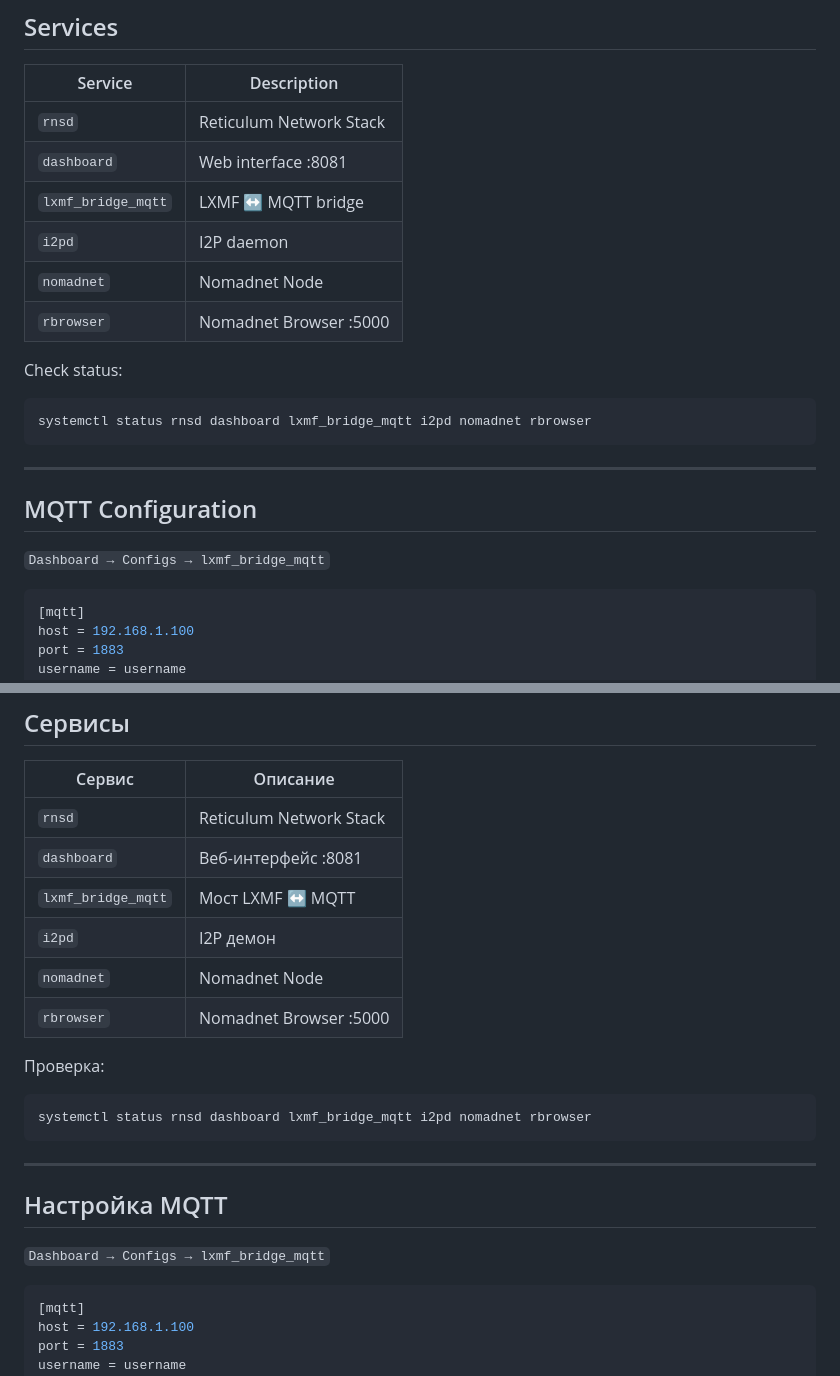
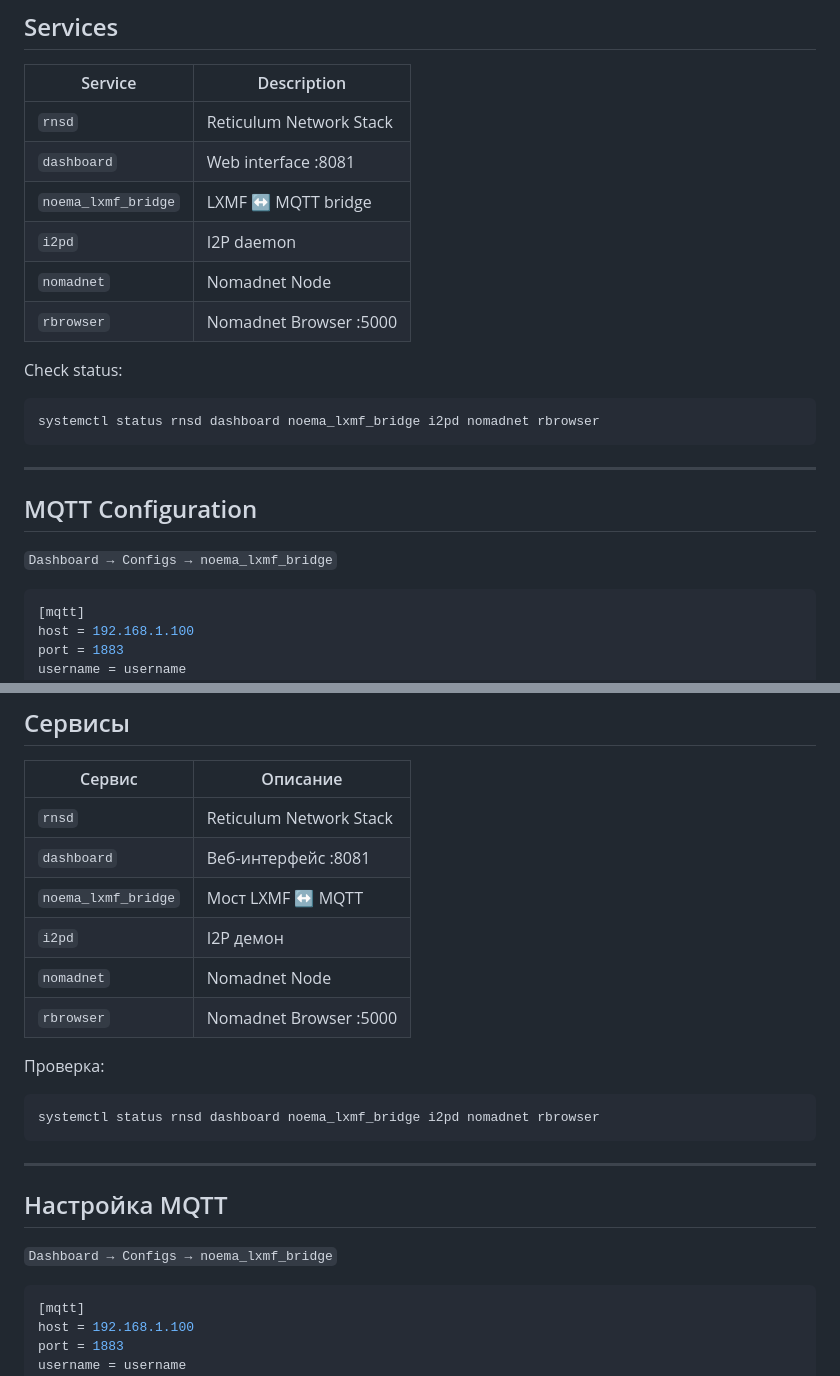
Before and after one commit to e2ret/NOEMA-RNSGate-Lite, a Markdown page: README.md, 2 parts joined by grey strips. Rendered like a GitHub page.

````diff
--- a/README.md
+++ b/README.md
@@ -109,21 +109,21 @@ nmtui
 |---------|-------------|
 | `rnsd` | Reticulum Network Stack |
 | `dashboard` | Web interface :8081 |
-| `lxmf_bridge_mqtt` | LXMF ↔ MQTT bridge |
+| `noema_lxmf_bridge` | LXMF ↔ MQTT bridge |
 | `i2pd` | I2P daemon |
 | `nomadnet` | Nomadnet Node |
 | `rbrowser` | Nomadnet Browser :5000 |
 
 Check status:
 ```bash
-systemctl status rnsd dashboard lxmf_bridge_mqtt i2pd nomadnet rbrowser
+systemctl status rnsd dashboard noema_lxmf_bridge i2pd nomadnet rbrowser
 ```
 
 ---
 
 ## MQTT Configuration
 
-`Dashboard → Configs → lxmf_bridge_mqtt`
+`Dashboard → Configs → noema_lxmf_bridge`
 
 ```ini
 [mqtt]
@@ -522,21 +522,21 @@ nmtui
 |--------|----------|
 | `rnsd` | Reticulum Network Stack |
 | `dashboard` | Веб-интерфейс :8081 |
-| `lxmf_bridge_mqtt` | Мост LXMF ↔ MQTT |
+| `noema_lxmf_bridge` | Мост LXMF ↔ MQTT |
 | `i2pd` | I2P демон |
 | `nomadnet` | Nomadnet Node |
 | `rbrowser` | Nomadnet Browser :5000 |
 
 Проверка:
 ```bash
-systemctl status rnsd dashboard lxmf_bridge_mqtt i2pd nomadnet rbrowser
+systemctl status rnsd dashboard noema_lxmf_bridge i2pd nomadnet rbrowser
 ```
 
 ---
 
 ## Настройка MQTT
 
-`Dashboard → Configs → lxmf_bridge_mqtt`
+`Dashboard → Configs → noema_lxmf_bridge`
 
 ```ini
 [mqtt]
````
